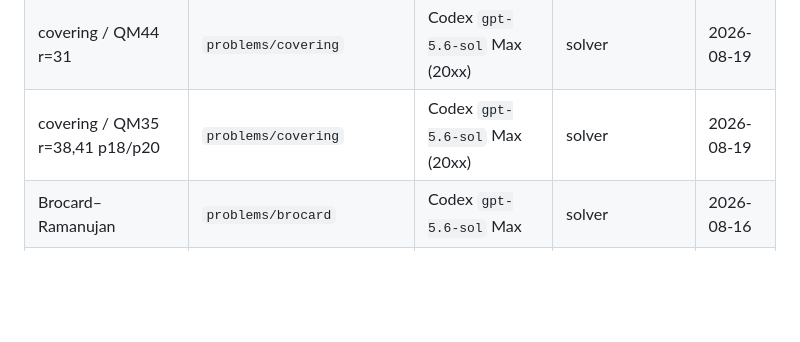
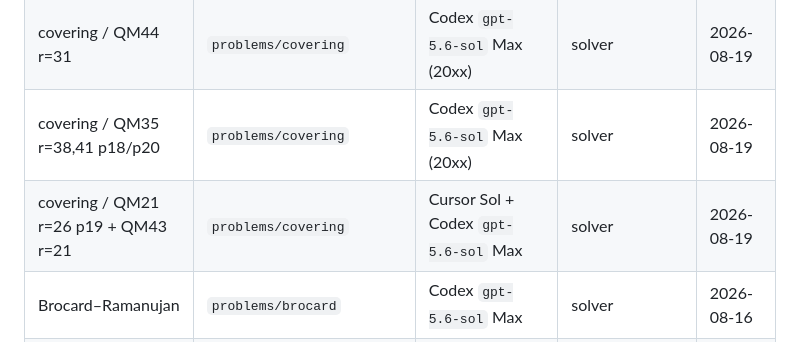
Before and after one commit to wustep/maths, a Markdown page: notes/process/models.md, the part around the change. GitHub-like rendering; blank space fills up the shorter version.

```diff
--- a/notes/process/models.md
+++ b/notes/process/models.md
@@ -7,6 +7,7 @@
 | covering / QM35 p64 | `problems/covering` | Codex `gpt-5.6-sol` Max (20xx) | solver | 2026-08-19 |
 | covering / QM44 r=31 | `problems/covering` | Codex `gpt-5.6-sol` Max (20xx) | solver | 2026-08-19 |
 | covering / QM35 r=38,41 p18/p20 | `problems/covering` | Codex `gpt-5.6-sol` Max (20xx) | solver | 2026-08-19 |
+| covering / QM21 r=26 p19 + QM43 r=21 | `problems/covering` | Cursor Sol + Codex `gpt-5.6-sol` Max | solver | 2026-08-19 |
 | Brocard–Ramanujan | `problems/brocard` | Codex `gpt-5.6-sol` Max | solver | 2026-08-16 |
 | unique-sum mod p | `problems/unique-sum` | Codex `gpt-5.6-sol` Max | solver | 2026-08-16 |
 | no-three-in-line n=71 | `problems/three-in-line` | Codex `gpt-5.6-sol` Max | solver | 2026-08-16 |
```
Also changed, not shown: README.md (+8 -5 lines), notes/log.md (+1 -0 lines).
